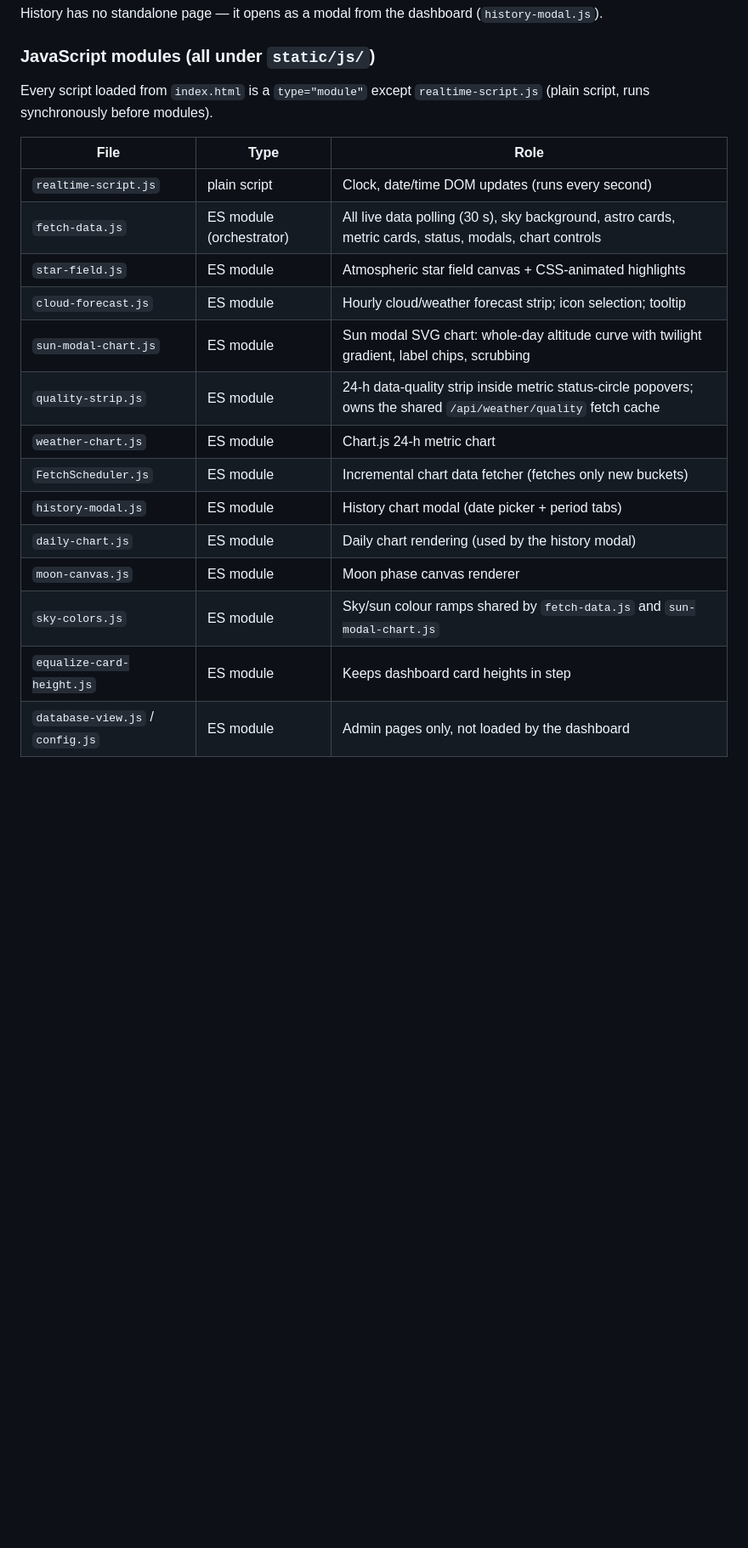
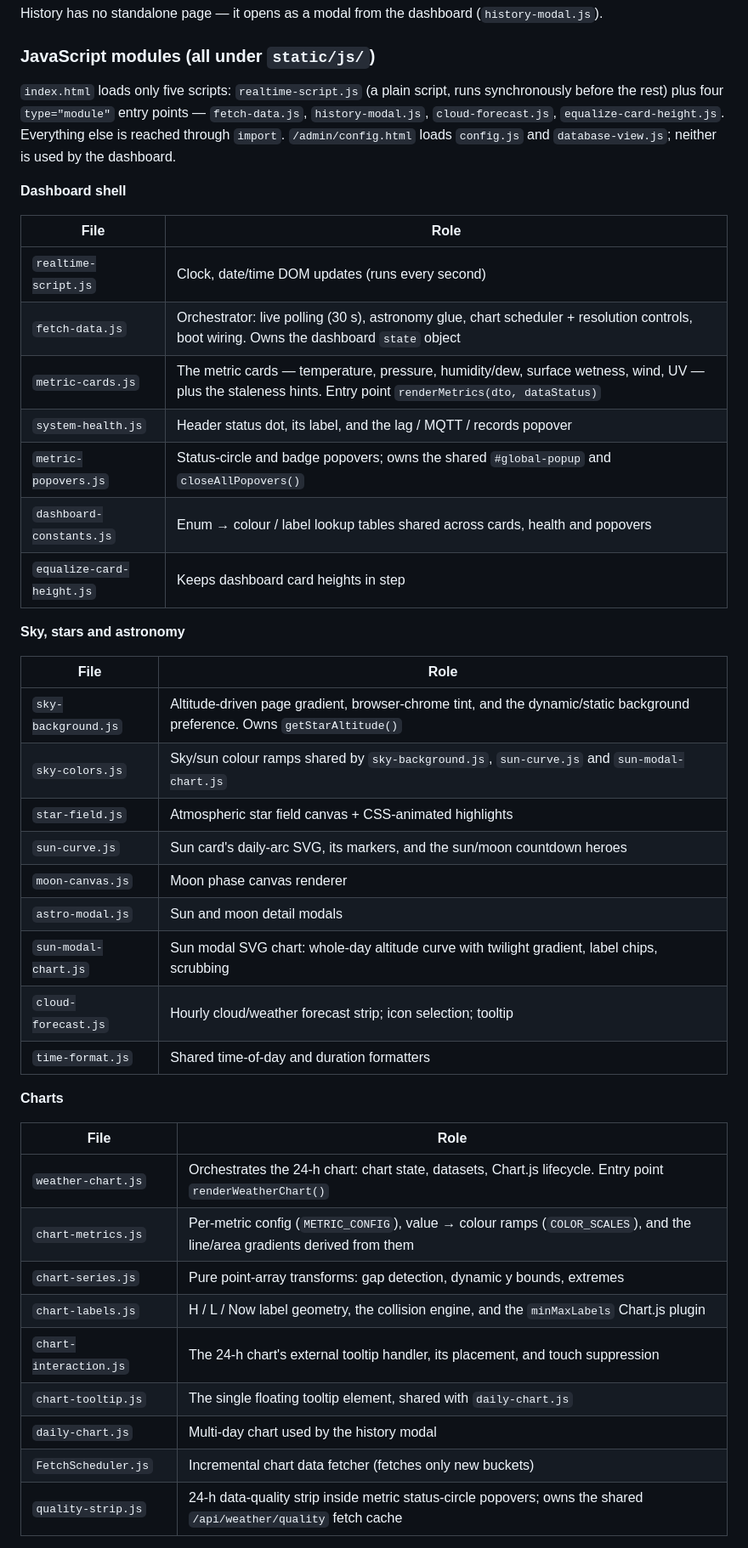
Before and after one commit to wgflather/weather-station, a Markdown page: CLAUDE.md, the part around one of its changes. Shown at 85% size. GitHub-like rendering; blank space fills up the shorter version.

Commit message:
docs: document the frontend module split
Rebuilds the module table around the new files and groups it by area.
The table had also fallen behind the earlier astro/popover extraction.

Adds the chart-module contracts that the split makes easy to miss: the
plugin registering on import, chart.$state, and the collision hysteresis.

```diff
--- a/CLAUDE.md
+++ b/CLAUDE.md
@@ -135,21 +135,45 @@ History has no standalone page — it opens as a modal from the dashboard (`hist
 
 ### JavaScript modules (all under `static/js/`)
 
-Every script loaded from `index.html` is a `type="module"` except `realtime-script.js` (plain script, runs synchronously before modules).
+`index.html` loads only five scripts: `realtime-script.js` (a plain script, runs synchronously before the rest) plus four `type="module"` entry points — `fetch-data.js`, `history-modal.js`, `cloud-forecast.js`, `equalize-card-height.js`. Everything else is reached through `import`. `/admin/config.html` loads `config.js` and `database-view.js`; neither is used by the dashboard.
 
-| File | Type | Role |
-|---|---|---|
-| `realtime-script.js` | plain script | Clock, date/time DOM updates (runs every second) |
-| `fetch-data.js` | ES module (orchestrator) | All live data polling (30 s), sky background, astro cards, metric cards, status, modals, chart controls |
-| `star-field.js` | ES module | Atmospheric star field canvas + CSS-animated highlights |
-| `cloud-forecast.js` | ES module | Hourly cloud/weather forecast strip; icon selection; tooltip |
-| `sun-modal-chart.js` | ES module | Sun modal SVG chart: whole-day altitude curve with twilight gradient, label chips, scrubbing |
-| `quality-strip.js` | ES module | 24-h data-quality strip inside metric status-circle popovers; owns the shared `/api/weather/quality` fetch cache |
-| `weather-chart.js` | ES module | Chart.js 24-h metric chart |
-| `FetchScheduler.js` | ES module | Incremental chart data fetcher (fetches only new buckets) |
-| `history-modal.js` | ES module | History chart modal (date picker + period tabs) |
-| `daily-chart.js` | ES module | Daily chart rendering (used by the history modal) |
-| `moon-canvas.js` | ES module | Moon phase canvas renderer |
-| `sky-colors.js` | ES module | Sky/sun colour ramps shared by `fetch-data.js` and `sun-modal-chart.js` |
-| `equalize-card-height.js` | ES module | Keeps dashboard card heights in step |
-| `database-view.js` / `config.js` | ES module | Admin pages only, not loaded by the dashboard |
+**Dashboard shell**
+
+| File | Role |
+|---|---|
+| `realtime-script.js` | Clock, date/time DOM updates (runs every second) |
+| `fetch-data.js` | Orchestrator: live polling (30 s), astronomy glue, chart scheduler + resolution controls, boot wiring. Owns the dashboard `state` object |
+| `metric-cards.js` | The metric cards — temperature, pressure, humidity/dew, surface wetness, wind, UV — plus the staleness hints. Entry point `renderMetrics(dto, dataStatus)` |
+| `system-health.js` | Header status dot, its label, and the lag / MQTT / records popover |
+| `metric-popovers.js` | Status-circle and badge popovers; owns the shared `#global-popup` and `closeAllPopovers()` |
+| `dashboard-constants.js` | Enum → colour / label lookup tables shared across cards, health and popovers |
+| `equalize-card-height.js` | Keeps dashboard card heights in step |
+
+**Sky, stars and astronomy**
+
+| File | Role |
+|---|---|
+| `sky-background.js` | Altitude-driven page gradient, browser-chrome tint, and the dynamic/static background preference. Owns `getStarAltitude()` |
+| `sky-colors.js` | Sky/sun colour ramps shared by `sky-background.js`, `sun-curve.js` and `sun-modal-chart.js` |
+| `star-field.js` | Atmospheric star field canvas + CSS-animated highlights |
+| `sun-curve.js` | Sun card's daily-arc SVG, its markers, and the sun/moon countdown heroes |
+| `moon-canvas.js` | Moon phase canvas renderer |
+| `astro-modal.js` | Sun and moon detail modals |
+| `sun-modal-chart.js` | Sun modal SVG chart: whole-day altitude curve with twilight gradient, label chips, scrubbing |
+| `cloud-forecast.js` | Hourly cloud/weather forecast strip; icon selection; tooltip |
+| `time-format.js` | Shared time-of-day and duration formatters |
+
+**Charts**
+
+| File | Role |
+|---|---|
+| `weather-chart.js` | Orchestrates the 24-h chart: chart state, datasets, Chart.js lifecycle. Entry point `renderWeatherChart()` |
+| `chart-metrics.js` | Per-metric config (`METRIC_CONFIG`), value → colour ramps (`COLOR_SCALES`), and the line/area gradients derived from them |
+| `chart-series.js` | Pure point-array transforms: gap detection, dynamic y bounds, extremes |
+| `chart-labels.js` | H / L / Now label geometry, the collision engine, and the `minMaxLabels` Chart.js plugin |
+| `chart-interaction.js` | The 24-h chart's external tooltip handler, its placement, and touch suppression |
+| `chart-tooltip.js` | The single floating tooltip element, shared with `daily-chart.js` |
+| `daily-chart.js` | Multi-day chart used by the history modal |
+| `FetchScheduler.js` | Incremental chart data fetcher (fetches only new buckets) |
+| `quality-strip.js` | 24-h data-quality strip inside metric status-circle popovers; owns the shared `/api/weather/quality` fetch cache |
+
```
Also changed, not shown: other parts of CLAUDE.md (+24 -3 lines).
